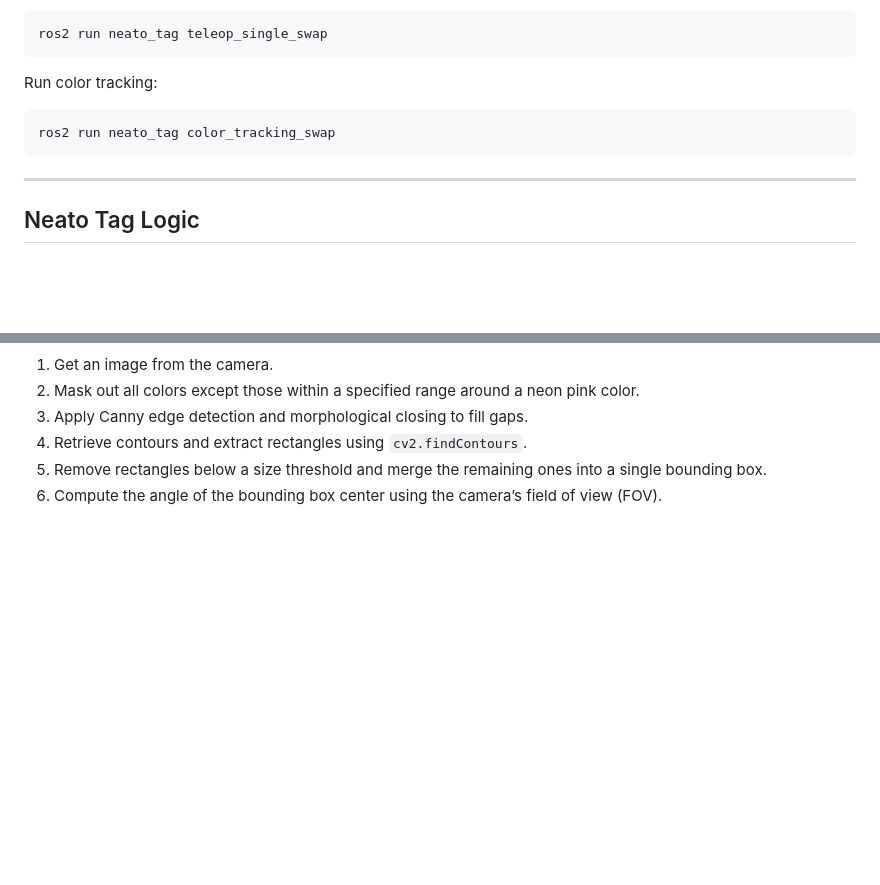
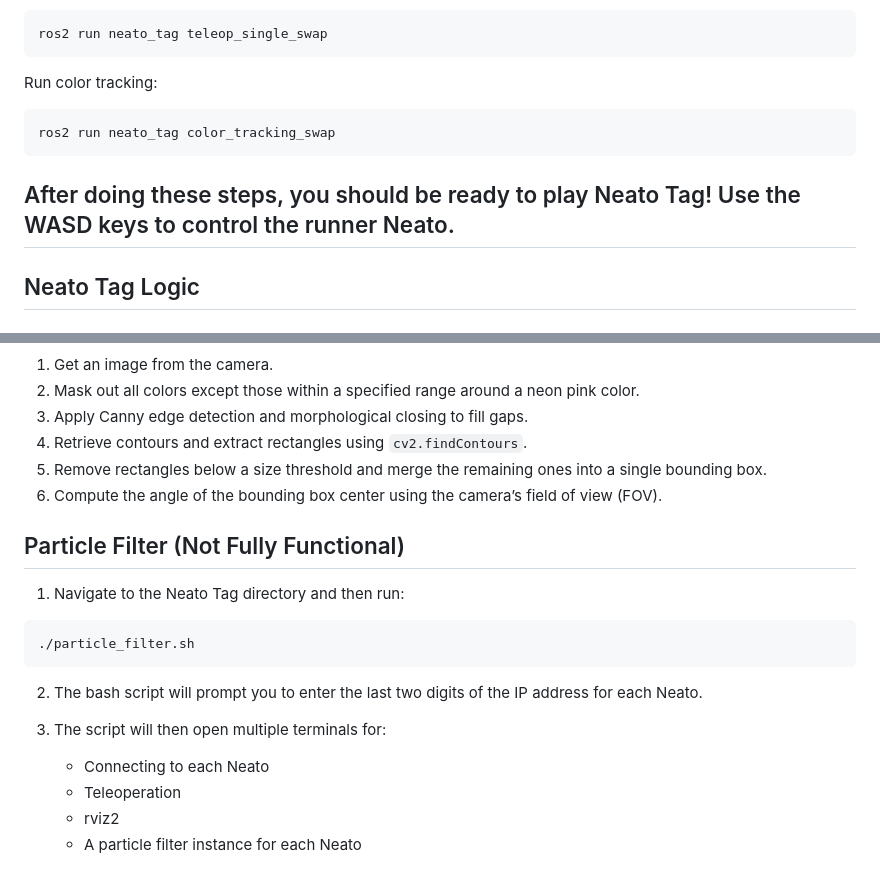
Before and after one commit to kelsedilla/Neato_tag, a Markdown page: README.md, 2 parts joined by grey strips. Rendered like a GitHub page; blank space fills up the shorter version.

Commit message:
add missing part of readme

````diff
--- a/README.md
+++ b/README.md
@@ -100,6 +100,7 @@ Run color tracking:
 ros2 run neato_tag color_tracking_swap
 ```
 
+After doing these steps, you should be ready to play Neato Tag! Use the WASD keys to control the runner Neato.
 ---
 
 ## Neato Tag Logic
@@ -167,3 +168,20 @@ ros2 run neato_tag color_tracking_swap
 4. Retrieve contours and extract rectangles using `cv2.findContours`.
 5. Remove rectangles below a size threshold and merge the remaining ones into a single bounding box.
 6. Compute the angle of the bounding box center using the camera’s field of view (FOV).
+
+
+## Particle Filter (Not Fully Functional)
+
+1. Navigate to the Neato Tag directory and then run:
+
+```
+./particle_filter.sh
+```
+
+2. The bash script will prompt you to enter the last two digits of the IP address for each Neato.
+
+3. The script will then open multiple terminals for:
+   - Connecting to each Neato
+   - Teleoperation
+   - rviz2
+   - A particle filter instance for each Neato
````
